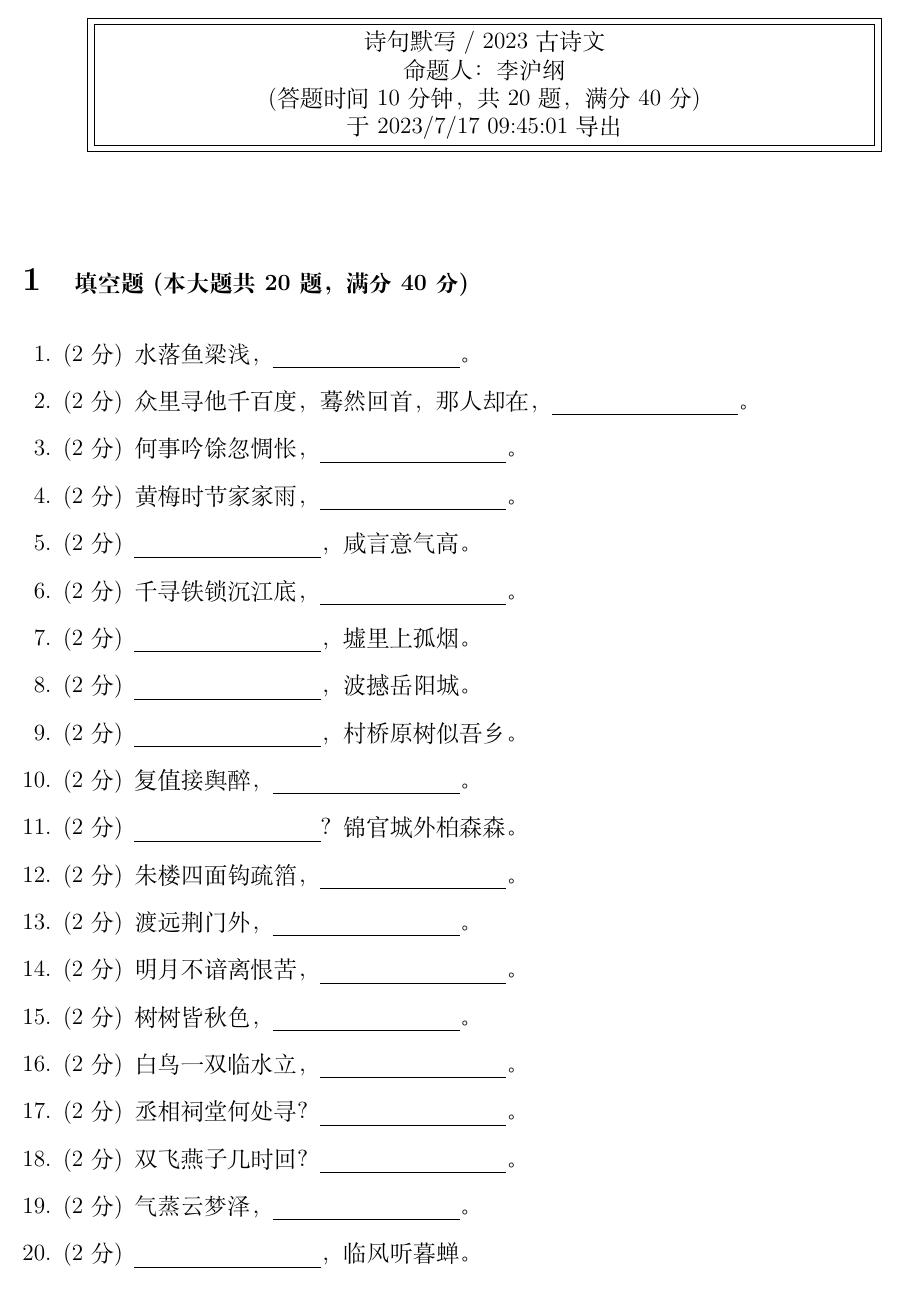
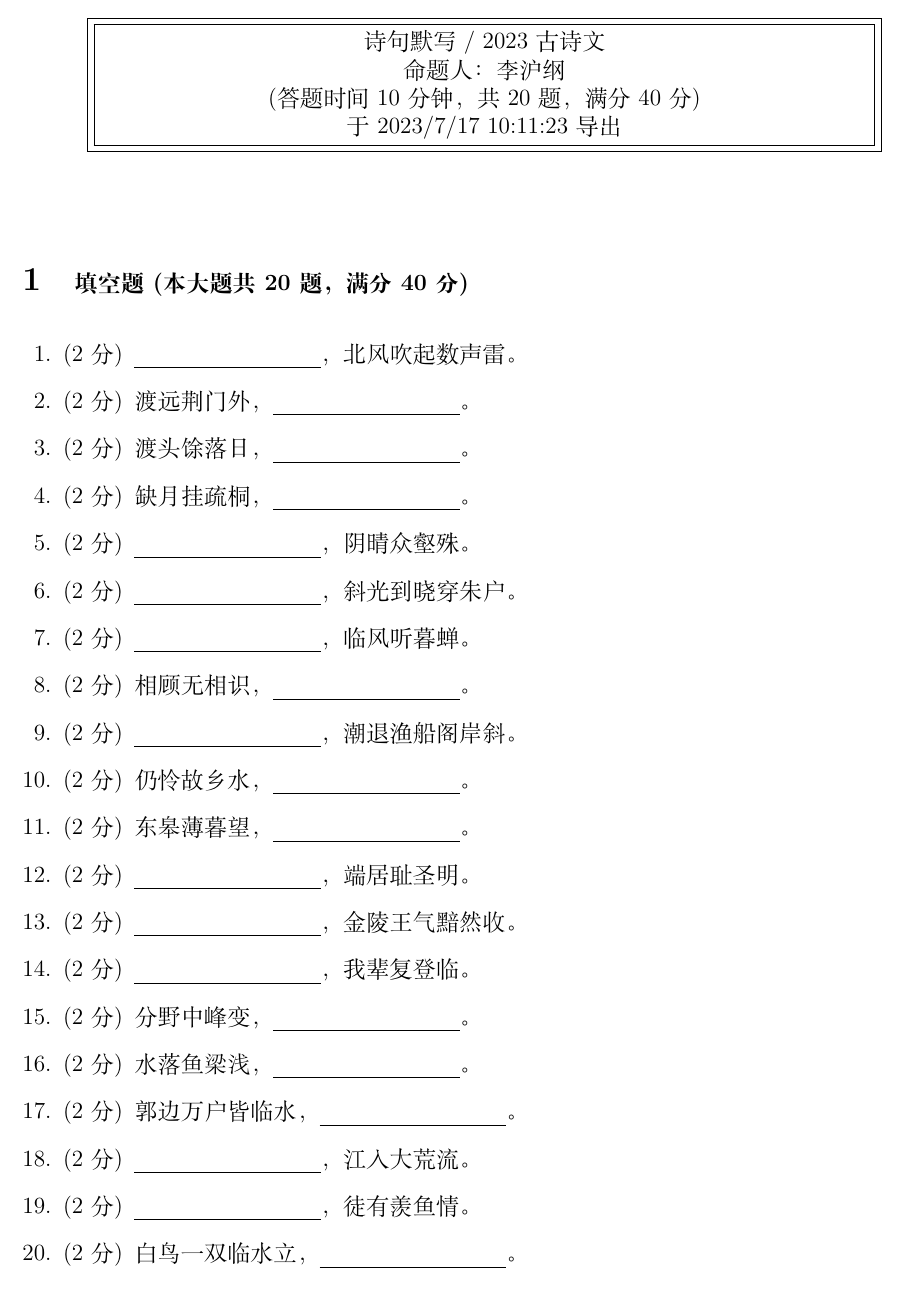
Before and after one commit to lihugang/latex-container, a LaTeX problem sheet (main.tex): part of the page, cut so that both start at the same text. Compiled offline with XeLaTeX.

Commit message:
LaTeX Compile Task 7d649133-24c8-4d82-a643-69614ca98f49

```diff
--- a/main.tex
+++ b/main.tex
@@ -44,7 +44,7 @@ pdfsubject={诗句默写 / 2023古诗文}]{hyperref}
 
 (答题时间 10 分钟，共 20 题，满分 40 分)
 
-于 2023/7/17 09:45:01 导出}}}
+于 2023/7/17 10:11:23 导出}}}
 \end{center}
 \vspace{5mm}
 
@@ -54,45 +54,45 @@ pdfsubject={诗句默写 / 2023古诗文}]{hyperref}
 \section{\normalsize{填空题 (本大题共 20 题，满分 40 分)}}
 \hspace{1.5cm}
 \begin{questions}
-\question[2] 水落鱼梁浅，\uline{\qquad\qquad\qquad\qquad}。
-
-\question[2] 众里寻他千百度，蓦然回首，那人却在，\uline{\qquad\qquad\qquad\qquad}。
-
-\question[2] 何事吟馀忽惆怅，\uline{\qquad\qquad\qquad\qquad}。
-
-\question[2] 黄梅时节家家雨，\uline{\qquad\qquad\qquad\qquad}。
-
-\question[2] \uline{\qquad\qquad\qquad\qquad}，咸言意气高。
-
-\question[2] 千寻铁锁沉江底，\uline{\qquad\qquad\qquad\qquad}。
-
-\question[2] \uline{\qquad\qquad\qquad\qquad}，墟里上孤烟。
-
-\question[2] \uline{\qquad\qquad\qquad\qquad}，波撼岳阳城。
-
-\question[2] \uline{\qquad\qquad\qquad\qquad}，村桥原树似吾乡。
-
-\question[2] 复值接舆醉，\uline{\qquad\qquad\qquad\qquad}。
-
-\question[2] \uline{\qquad\qquad\qquad\qquad}？锦官城外柏森森。
-
-\question[2] 朱楼四面钩疏箔，\uline{\qquad\qquad\qquad\qquad}。
+\question[2] \uline{\qquad\qquad\qquad\qquad}，北风吹起数声雷。
 
 \question[2] 渡远荆门外，\uline{\qquad\qquad\qquad\qquad}。
 
-\question[2] 明月不谙离恨苦，\uline{\qquad\qquad\qquad\qquad}。
+\question[2] 渡头馀落日，\uline{\qquad\qquad\qquad\qquad}。
 
-\question[2] 树树皆秋色，\uline{\qquad\qquad\qquad\qquad}。
+\question[2] 缺月挂疏桐，\uline{\qquad\qquad\qquad\qquad}。
+
+\question[2] \uline{\qquad\qquad\qquad\qquad}，阴晴众壑殊。
+
+\question[2] \uline{\qquad\qquad\qquad\qquad}，斜光到晓穿朱户。
+
+\question[2] \uline{\qquad\qquad\qquad\qquad}，临风听暮蝉。
+
+\question[2] 相顾无相识，\uline{\qquad\qquad\qquad\qquad}。
+
+\question[2] \uline{\qquad\qquad\qquad\qquad}，潮退渔船阁岸斜。
+
+\question[2] 仍怜故乡水，\uline{\qquad\qquad\qquad\qquad}。
+
+\question[2] 东皋薄暮望，\uline{\qquad\qquad\qquad\qquad}。
+
+\question[2] \uline{\qquad\qquad\qquad\qquad}，端居耻圣明。
+
+\question[2] \uline{\qquad\qquad\qquad\qquad}，金陵王气黯然收。
+
+\question[2] \uline{\qquad\qquad\qquad\qquad}，我辈复登临。
+
+\question[2] 分野中峰变，\uline{\qquad\qquad\qquad\qquad}。
+
+\question[2] 水落鱼梁浅，\uline{\qquad\qquad\qquad\qquad}。
+
+\question[2] 郭边万户皆临水，\uline{\qquad\qquad\qquad\qquad}。
+
+\question[2] \uline{\qquad\qquad\qquad\qquad}，江入大荒流。
+
+\question[2] \uline{\qquad\qquad\qquad\qquad}，徒有羡鱼情。
 
 \question[2] 白鸟一双临水立，\uline{\qquad\qquad\qquad\qquad}。
-
-\question[2] 丞相祠堂何处寻？\uline{\qquad\qquad\qquad\qquad}。
-
-\question[2] 双飞燕子几时回？\uline{\qquad\qquad\qquad\qquad}。
-
-\question[2] 气蒸云梦泽，\uline{\qquad\qquad\qquad\qquad}。
-
-\question[2] \uline{\qquad\qquad\qquad\qquad}，临风听暮蝉。
 
 \end{questions}
 
```
